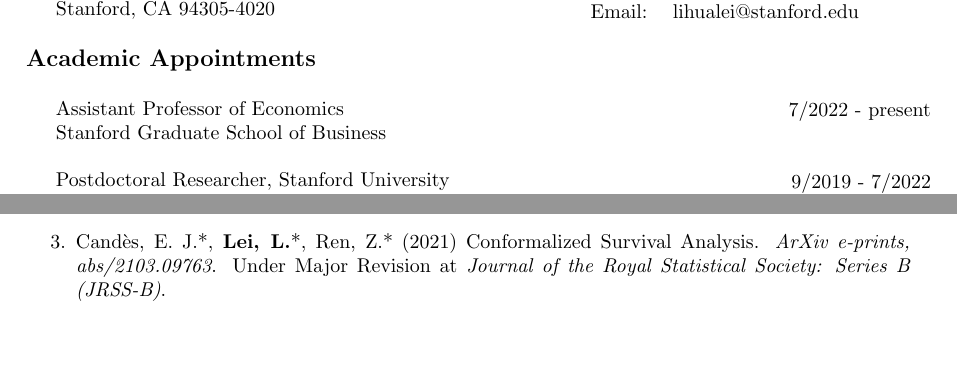
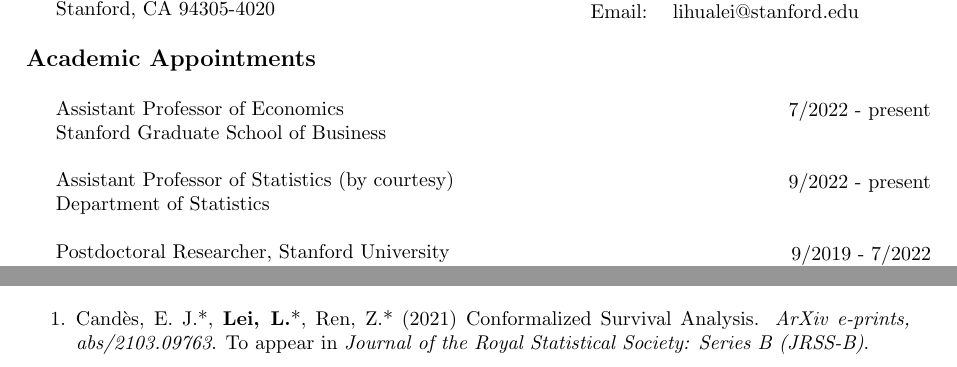
Before and after one commit to sxyyj0603/sxyyj0603.github.io, a LaTeX CV (CV_Lihua_Lei.tex): two parts of pages 1 and 3 of 9 before the commit and two parts of pages 1 and 2 of 9 after it, joined at a grey line, cut so that both start at the same text, the shorter picture padded with empty space. Compiled offline with pdfLaTeX.

Commit message:
new update Tue Sep 27 20:47:11 PDT 2022

```diff
--- a/CV_Lihua_Lei.tex
+++ b/CV_Lihua_Lei.tex
@@ -48,6 +48,9 @@
   \noindent Assistant Professor of Economics \\
   Stanford Graduate School of Business\\
 
+  \noindent Assistant Professor of Statistics (by courtesy) \\
+  Department of Statistics\\
+
 \noindent Postdoctoral Researcher, Stanford University\\
 Advisor: Emmanuel Cand\`{e}s
 \end{minipage}\hfill
@@ -55,6 +58,9 @@
 \flushright
 \vspace{-3mm}
 7/2022 - present\\
+~\\
+~\\
+9/2022 - present\\
 ~\\
 ~\\
 9/2019 - 7/2022 \\
@@ -169,6 +175,7 @@
 \end{large}
 
 \begin{enumerate}
+\item Cand\`{e}s, E. J.*, \textbf{Lei, L.}*, Ren, Z.* (2021) Conformalized Survival Analysis. \emph{ArXiv e-prints, abs/2103.09763}. To appear in \emph{Journal of the Royal Statistical Society: Series B (JRSS-B)}.
 \item Horv\'{a}th, S.*, \textbf{Lei, L.}*, Richt\'{a}rik, P., and Jordan, M. I. (2022) Adaptivity of Stochastic Gradient Methods for Nonconvex Optimization. \emph{SIAM Journal on Mathematics of Data Science (SIMODS)}, 4(2), 634-648.
 \item Fithian, W. and \textbf{Lei, L.} (2021) Conditional calibration for false discovery rate control under dependence. To appear in \emph{Annals of Statistics (AoS)}.
 \item Bates, S.*, Angelopoulos, A.*, \textbf{Lei, L.}*, Malik, J., and Jordan, M. I. (2021) Distribution-Free, Risk-Controlling Prediction Sets. \emph{Journal of the ACM (JACM)}, 68(6), 1–34.
@@ -204,7 +211,6 @@
 \begin{enumerate}
 \item Arkhangelsky, D.*, Imbens, G. W.*, \textbf{Lei, L.}*, and Luo, X.* (2021) Double-Robust Two-Way-Fixed-Effects Regression For Panel Data. \emph{Arxiv e-prints, abs/2107.13737}. Under R\&R at \emph{Quantitative Economics (QE)}.
 \item Bates, S.*, Cand\`{e}s, E. J.*, \textbf{Lei, L.}*, Romano, Y.*, and Sesia, M.* (2021) Testing for Outliers with Conformal p-values. \emph{ArXiv e-prints, abs/2104.08279}. Under Major Revision at \emph{Annals of Statistics (AoS)}.
-\item Cand\`{e}s, E. J.*, \textbf{Lei, L.}*, Ren, Z.* (2021) Conformalized Survival Analysis. \emph{ArXiv e-prints, abs/2103.09763}. Under Major Revision at \emph{Journal of the Royal Statistical Society: Series B (JRSS-B)}.
 \end{enumerate}
 
 \begin{large}
```
Also changed, not shown: CV_Lihua_Lei.pdf, 7 other files.
